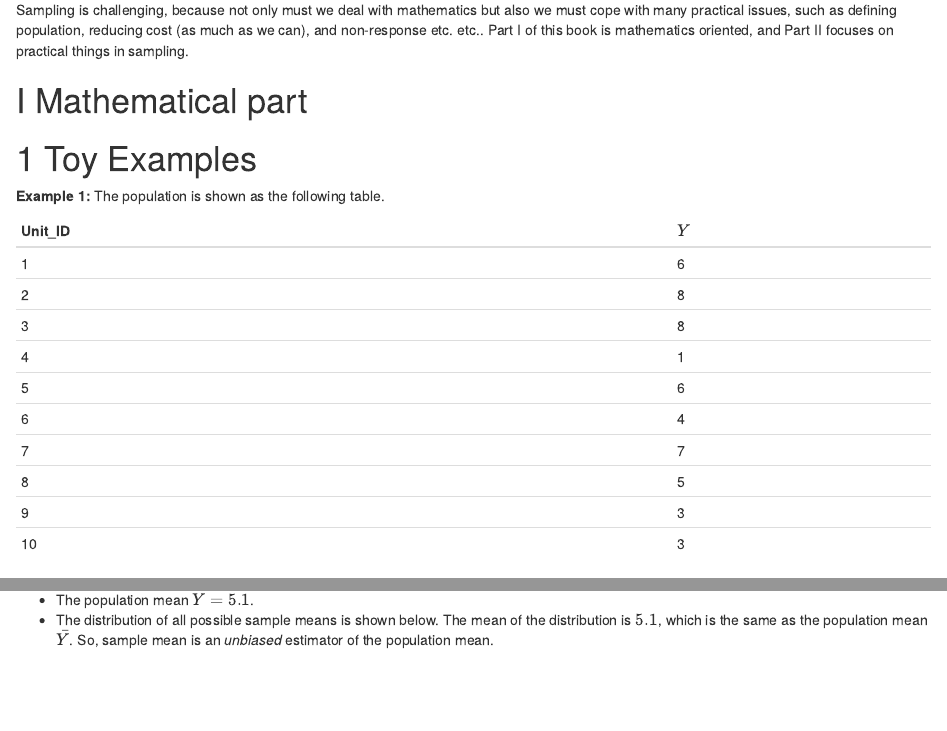
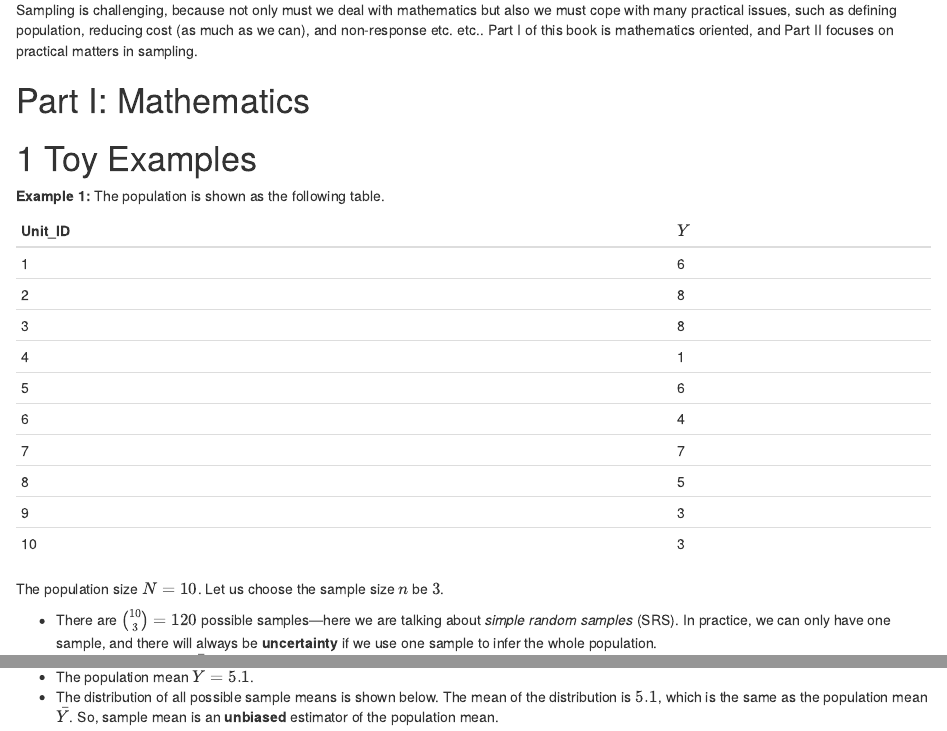
Before and after one commit to zhanglynz/understanding_sampling, an R Markdown document (index.Rmd): the page in a window 1100 px wide, from 750 px down, and a second part further down, joined at a grey line. Rendered offline with R 4.5, knitr and Pandoc, with nearby package versions; the code chunks are not run, so their results and figures are left out; drawn as R Markdown's standard HTML page in place of the format the file asks for.

Commit message:
some changes

````diff
--- a/index.Rmd
+++ b/index.Rmd
@@ -33,9 +33,9 @@ Since I live and work in New Zealand, I will use contexts and examples at there.
 
 The population shown in the above table has size $N$, and we are interested in the $m$ **unknown** variables, $Y_1\, Y_2,\ \ldots,\ Y_m$. A part/portion of the above table is a sample. We make efforts to use the **known** sample (i.e. collected data) to get insights into the whole population---this is serious business.
 
-Sampling is challenging, because not only must we deal with mathematics but also we must cope with many practical issues, such as defining population, reducing cost (as much as we can), and non-response etc. etc.. Part I of this book is mathematics oriented, and Part II focuses on practical things in sampling.
+Sampling is challenging, because not only must we deal with mathematics but also we must cope with many practical issues, such as defining population, reducing cost (as much as we can), and non-response etc. etc.. Part I of this book is mathematics oriented, and Part II focuses on practical matters in sampling.
 
-# (PART) Mathematical part {-}
+# (PART\*) Part I: Mathematics {-}
 
 # Toy Examples
 
@@ -67,9 +68,9 @@ Unit_ID | $Y$
 
 The population size $N=10$. Let us choose the sample size $n$ be $3$.
 
-- There are ${10 \choose 3}=120$ possible samples. In practice, we can only have one sample, and there will always be **uncertainty** if we use one sample to infer the whole population.
+- There are ${10 \choose 3}=120$ possible samples---here we are talking about *simple random samples* (SRS). In practice, we can only have one sample, and there will always be **uncertainty** if we use one sample to infer the whole population.
 - The population mean $\bar{Y}=5.1$.
-- The distribution of all possible sample means is shown below. The mean of the distribution is $5.1$, which is the same as the population mean $\bar{Y}$. So, sample mean is an *unbiased* estimator of the population mean.
+- The distribution of all possible sample means is shown below. The mean of the distribution is $5.1$, which is the same as the population mean $\bar{Y}$. So, sample mean is an **unbiased** estimator of the population mean.
 ```{r, message=FALSE, warning=FALSE, echo=FALSE}
 hist(y_bar, freq = FALSE)
 ```
````
Also changed, not shown: docs/search_index.json, index.Rmd (25 more changed lines), 9 other files.
